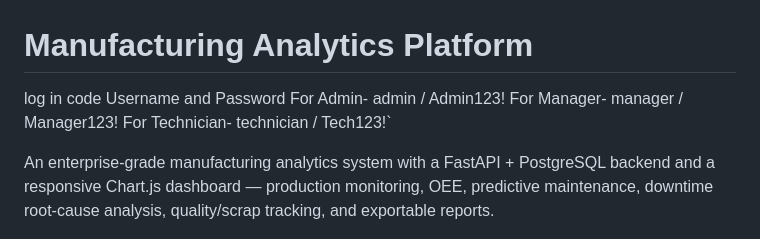
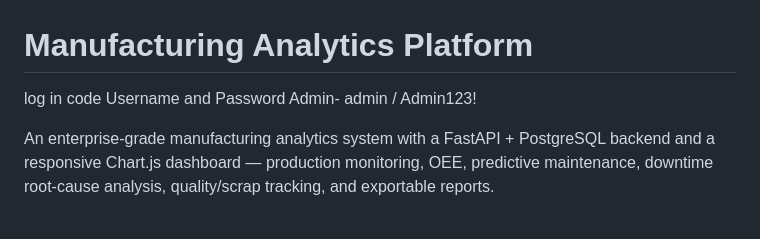
Before and after one commit to serenity811ki-oss/Manufacturing-Analytics-Platform, a Markdown page: README.md, the part around the change. Drawn GitHub-style.

```diff
--- a/README.md
+++ b/README.md
@@ -1,9 +1,8 @@
 # Manufacturing Analytics Platform
 log in code
 Username and Password
-For Admin- admin / Admin123!
-For Manager- manager / Manager123!
-For Technician- technician / Tech123!`
+ Admin- admin / Admin123!
+
 
 An enterprise-grade manufacturing analytics system with a FastAPI + PostgreSQL
 backend and a responsive Chart.js dashboard — production monitoring, OEE,
```
